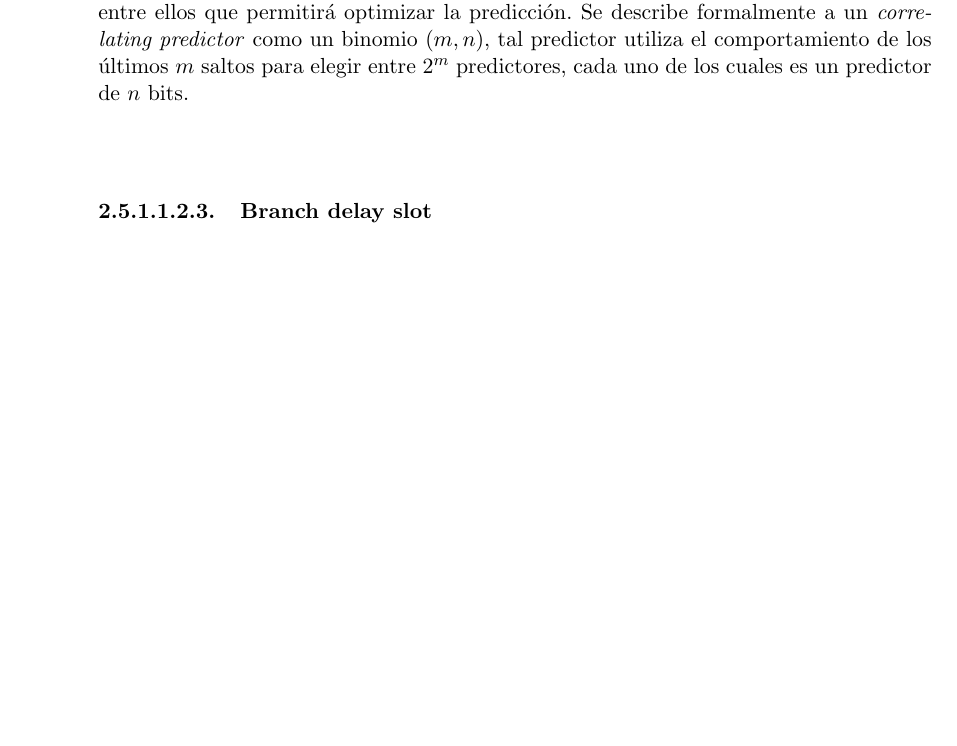
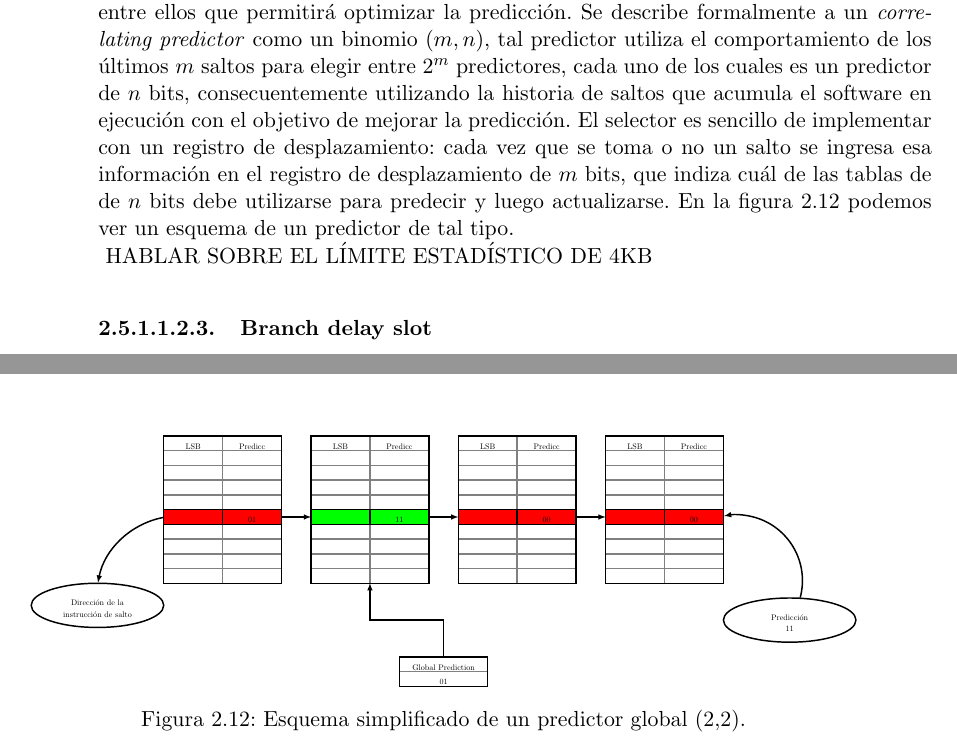
Before and after one commit to ilesser/xfire, a LaTeX thesis (digital/xfire_core/docs/thesis/tesis/latex/tesis.tex, which reads digital/xfire_core/docs/thesis/tesis/latex/cap02.tex): part of page 60 of 67 before the commit and two parts of pages 60 and 61 of 67 after it, the two joined at a grey line, cut so that both start at the same text, the shorter picture padded with empty space. The pictures show the PDF file digital/xfire_core/docs/thesis/tesis/pdf/tesis.pdf that the author committed with the source.

Commit message:
[xfire_core] Thesis chapter 2 in progress.

```diff
--- a/digital/xfire_core/docs/thesis/tesis/latex/cap02.tex
+++ b/digital/xfire_core/docs/thesis/tesis/latex/cap02.tex
@@ -1830,7 +1823,27 @@ predictor} como un binomio $(m,n)$, tal predictor utiliza el comportamiento de
 los últimos $m$ saltos para elegir entre $2^{m}$ predictores, cada uno de los
 cuales es un predictor de $n$ bits, consecuentemente utilizando la historia de
 saltos que acumula el software en ejecución con el objetivo de mejorar la
-predicción. EXPLICAR COMO FUNCIONAN
+predicción. El selector es sencillo de implementar con un registro de
+desplazamiento: cada vez que se toma o no un salto se ingresa esa información
+en el registro de desplazamiento de $m$ bits, que indiza cuál de las tablas de
+de $n$ bits debe utilizarse para predecir y luego actualizarse. En la figura
+\ref{fig:C02-global_predictor_2_2} podemos ver un esquema de un predictor de
+tal tipo.\\
+\begin{figure}
+  \centering
+  \resizebox{\textwidth}{!}{\input{./figures/C02-second_order_predictor.tex}}
+  \captionsetup{justification=centering}
+  \caption{Esquema simplificado de un predictor de segundo órden.}
+  \label{fig:C02-second_order_predictor}
+\end{figure}
+\begin{figure}
+  \centering
+  \resizebox{\textwidth}{!}{\input{./figures/C02-global_predictor_2_2.tex}}
+  \captionsetup{justification=centering}
+  \caption{Esquema simplificado de un predictor global (2,2).}
+  \label{fig:C02-global_predictor_2_2}
+\end{figure}
+HABLAR SOBRE EL LÍMITE ESTADÍSTICO DE 4KB
 
 
 \subparagraph{Branch delay slot}
```
Also changed, not shown: digital/xfire_core/docs/thesis/tesis/pdf/tesis.pdf, digital/xfire_core/docs/thesis/tesis/latex/cap02.tex (7 more changed lines).
